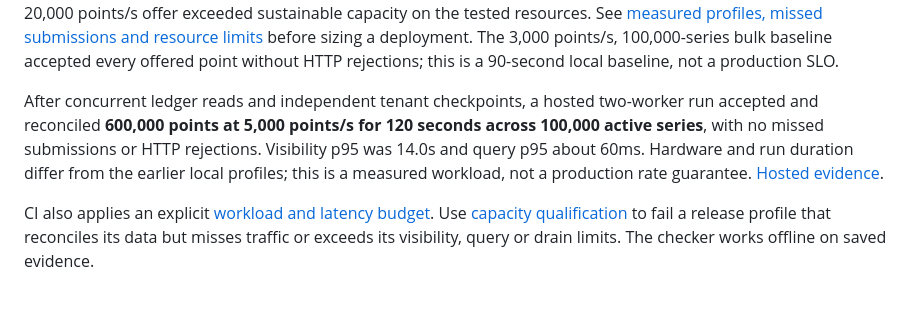
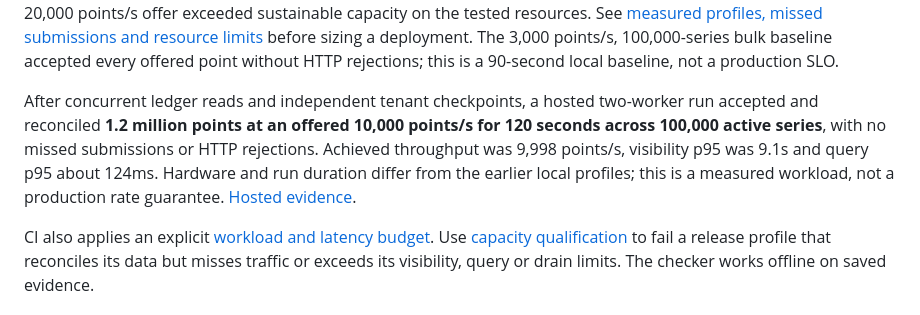
Before and after one commit to jon-jc/fluxgate, a Markdown page: README.md, the part around the change. Rendered like a GitHub page.

Commit message:
Record the clean 1.2-million-point hosted capacity result

```diff
--- a/README.md
+++ b/README.md
@@ -314,11 +314,12 @@ The 3,000 points/s, 100,000-series bulk baseline accepted every offered point
 without HTTP rejections; this is a 90-second local baseline, not a production SLO.
 
 After concurrent ledger reads and independent tenant checkpoints, a hosted
-two-worker run accepted and reconciled **600,000 points at 5,000 points/s for
-120 seconds across 100,000 active series**, with no missed submissions or HTTP
-rejections. Visibility p95 was 14.0s and query p95 about 60ms. Hardware and run
+two-worker run accepted and reconciled **1.2 million points at an offered
+10,000 points/s for 120 seconds across 100,000 active series**, with no missed
+submissions or HTTP rejections. Achieved throughput was 9,998 points/s, visibility
+p95 was 9.1s and query p95 about 124ms. Hardware and run
 duration differ from the earlier local profiles; this is a measured workload,
-not a production rate guarantee. [Hosted evidence](https://github.com/jon-jc/fluxgate/actions/runs/37055705604).
+not a production rate guarantee. [Hosted evidence](https://github.com/jon-jc/fluxgate/actions/runs/37056416156).
 
 CI also applies an explicit [workload and latency budget](deploy/capacity/ci.json).
 Use [capacity qualification](docs/capacity.md#qualifying-a-measured-profile) to fail
```
Also changed, not shown: docs/capacity-results.md (+11 -1 lines).
